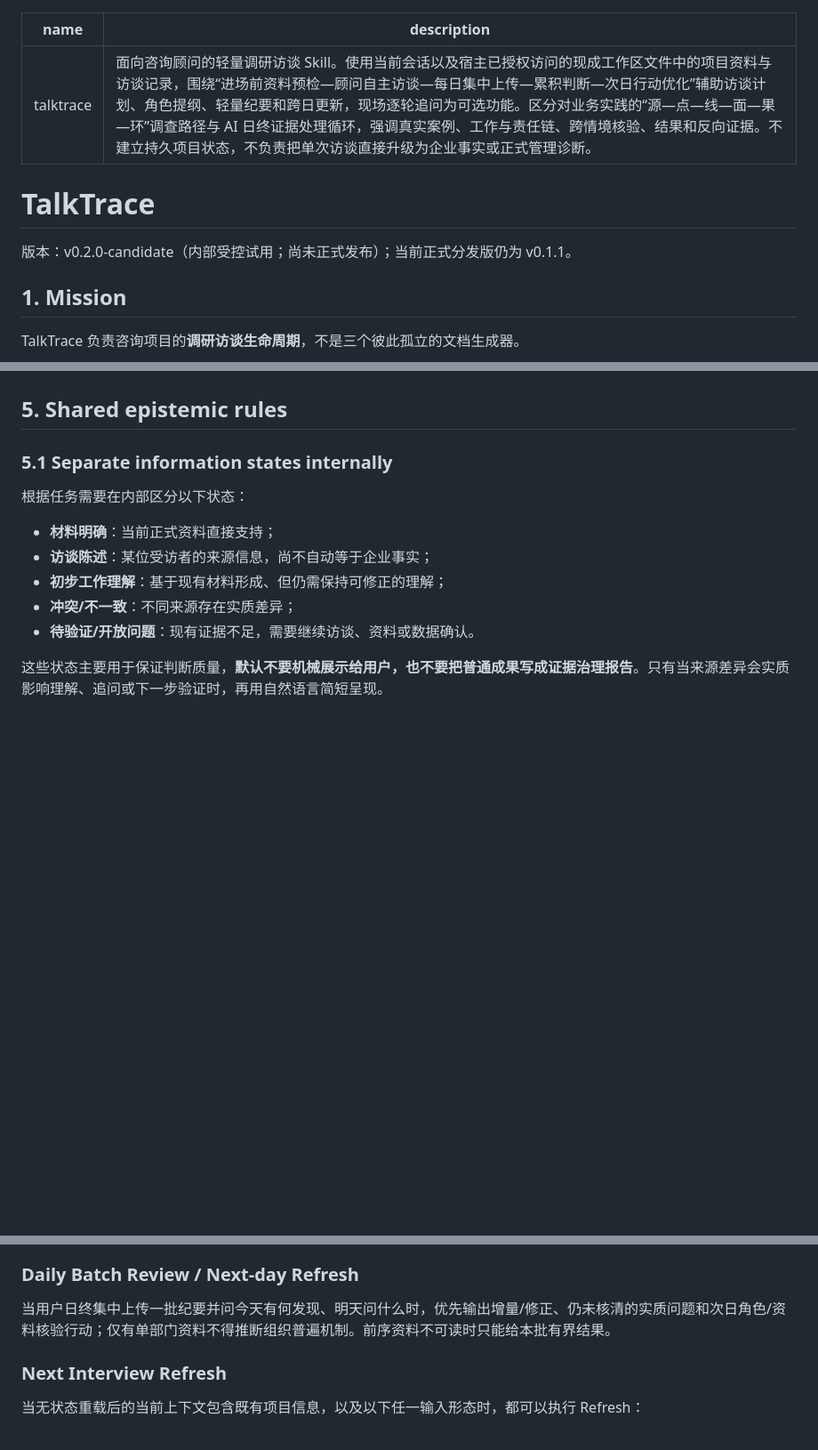
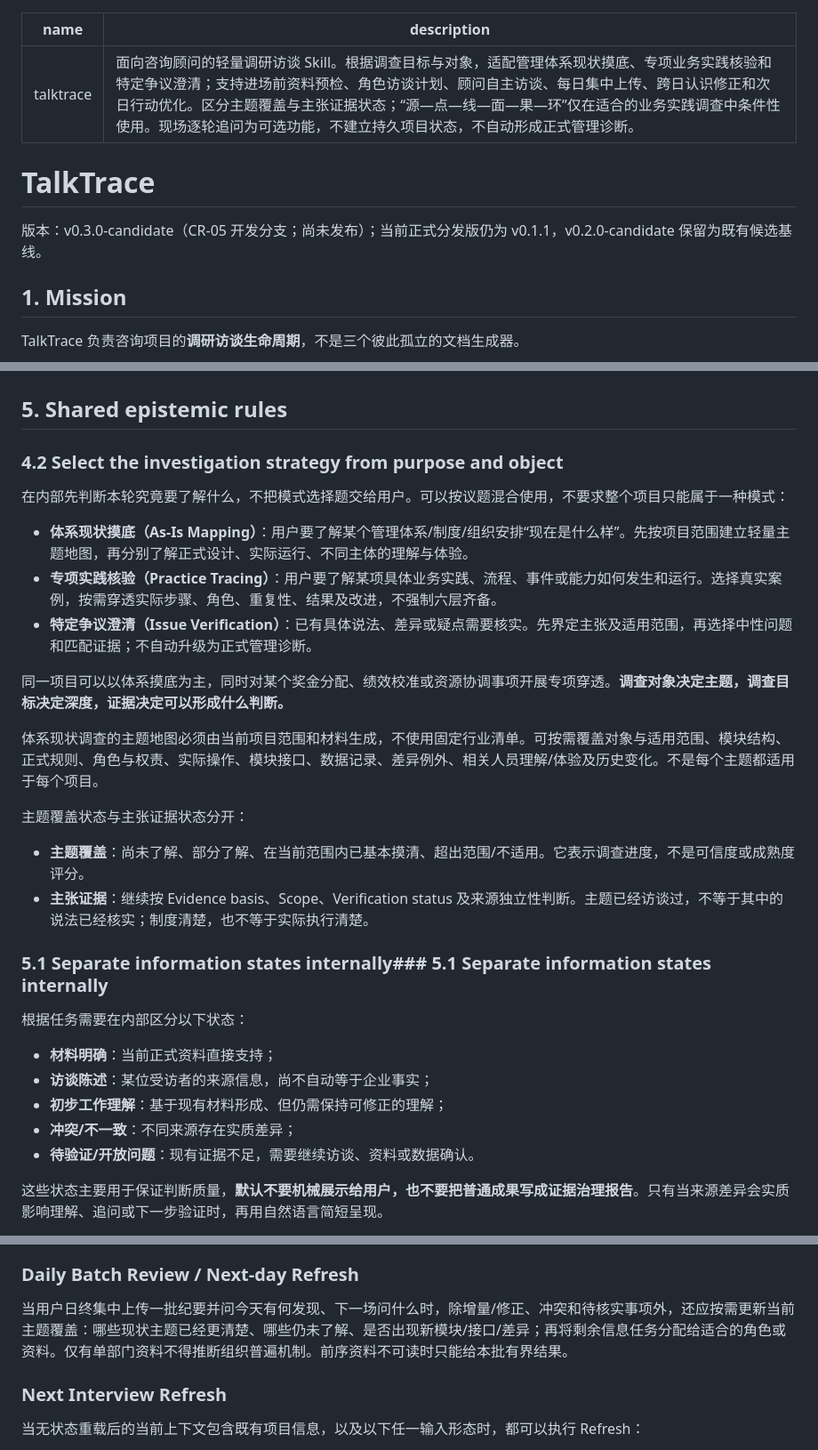
Before and after one commit to orinmuse/TalkTrace, a Markdown page: SKILL.md, 3 parts joined by grey strips. Shown at 89% size. Rendered like a GitHub page; blank space fills up the shorter version.

Commit message:
method: route investigations by purpose and object

```diff
--- a/SKILL.md
+++ b/SKILL.md
@@ -1,11 +1,11 @@
 ---
 name: talktrace
-description: 面向咨询顾问的轻量调研访谈 Skill。使用当前会话以及宿主已授权访问的现成工作区文件中的项目资料与访谈记录，围绕“进场前资料预检—顾问自主访谈—每日集中上传—累积判断—次日行动优化”辅助访谈计划、角色提纲、轻量纪要和跨日更新，现场逐轮追问为可选功能。区分对业务实践的“源—点—线—面—果—环”调查路径与 AI 日终证据处理循环，强调真实案例、工作与责任链、跨情境核验、结果和反向证据。不建立持久项目状态，不负责把单次访谈直接升级为企业事实或正式管理诊断。
+description: 面向咨询顾问的轻量调研访谈 Skill。根据调查目标与对象，适配管理体系现状摸底、专项业务实践核验和特定争议澄清；支持进场前资料预检、角色访谈计划、顾问自主访谈、每日集中上传、跨日认识修正和次日行动优化。区分主题覆盖与主张证据状态；“源—点—线—面—果—环”仅在适合的业务实践调查中条件性使用。现场逐轮追问为可选功能，不建立持久项目状态，不自动形成正式管理诊断。
 ---
 
 # TalkTrace
 
-版本：v0.2.0-candidate（内部受控试用；尚未正式发布）；当前正式分发版仍为 v0.1.1。
+版本：v0.3.0-candidate（CR-05 开发分支；尚未发布）；当前正式分发版仍为 v0.1.1，v0.2.0-candidate 保留为既有候选基线。
 
 ## 1. Mission
 
@@ -81,7 +81,23 @@ Cold-start 输出必须满足：**先有用，再澄清；少追问，不乱猜
 
 ## 5. Shared epistemic rules
 
-### 5.1 Separate information states internally
+### 4.2 Select the investigation strategy from purpose and object
+
+在内部先判断本轮究竟要了解什么，不把模式选择题交给用户。可以按议题混合使用，不要求整个项目只能属于一种模式：
+
+- **体系现状摸底（As-Is Mapping）**：用户要了解某个管理体系/制度/组织安排“现在是什么样”。先按项目范围建立轻量主题地图，再分别了解正式设计、实际运行、不同主体的理解与体验。
+- **专项实践核验（Practice Tracing）**：用户要了解某项具体业务实践、流程、事件或能力如何发生和运行。选择真实案例，按需穿透实际步骤、角色、重复性、结果及改进，不强制六层齐备。
+- **特定争议澄清（Issue Verification）**：已有具体说法、差异或疑点需要核实。先界定主张及适用范围，再选择中性问题和匹配证据；不自动升级为正式管理诊断。
+
+同一项目可以以体系摸底为主，同时对某个奖金分配、绩效校准或资源协调事项开展专项穿透。**调查对象决定主题，调查目标决定深度，证据决定可以形成什么判断。**
+
+体系现状调查的主题地图必须由当前项目范围和材料生成，不使用固定行业清单。可按需覆盖对象与适用范围、模块结构、正式规则、角色与权责、实际操作、模块接口、数据记录、差异例外、相关人员理解/体验及历史变化。不是每个主题都适用于每个项目。
+
+主题覆盖状态与主张证据状态分开：
+- **主题覆盖**：尚未了解、部分了解、在当前范围内已基本摸清、超出范围/不适用。它表示调查进度，不是可信度或成熟度评分。
+- **主张证据**：继续按 Evidence basis、Scope、Verification status 及来源独立性判断。主题已经访谈过，不等于其中的说法已经核实；制度清楚，也不等于实际执行清楚。
+
+### 5.1 Separate information states internally### 5.1 Separate information states internally
 
 根据任务需要在内部区分以下状态：
 
@@ -192,7 +218,7 @@ TalkTrace 可以输出问题线索、矛盾、待验证事项、候选假设和
 
 ### Daily Batch Review / Next-day Refresh
 
-当用户日终集中上传一批纪要并问今天有何发现、明天问什么时，优先输出增量/修正、仍未核清的实质问题和次日角色/资料核验行动；仅有单部门资料不得推断组织普遍机制。前序资料不可读时只能给本批有界结果。
+当用户日终集中上传一批纪要并问今天有何发现、下一场问什么时，除增量/修正、冲突和待核实事项外，还应按需更新当前主题覆盖：哪些现状主题已经更清楚、哪些仍未了解、是否出现新模块/接口/差异；再将剩余信息任务分配给适合的角色或资料。仅有单部门资料不得推断组织普遍机制。前序资料不可读时只能给本批有界结果。
 
 ### Next Interview Refresh
 
```
Also changed, not shown: other parts of SKILL.md (+39 -29 lines).
